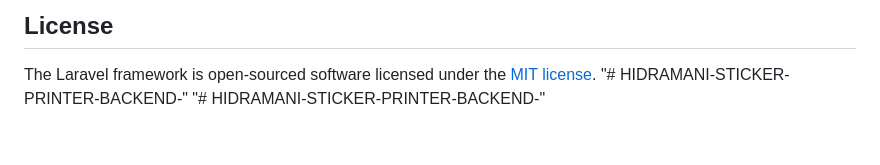
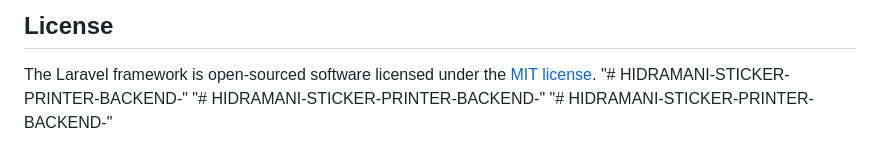
Before and after one commit to EFL-3PL-Supply-Chain-Innovation/HIDRAMANI-STICKER-PRINTER, a Markdown page: README.md, the part around the change. Drawn GitHub-style.

```diff
--- a/README.md
+++ b/README.md
@@ -61,3 +61,4 @@ If you discover a security vulnerability within Laravel, please send an e-mail t
 The Laravel framework is open-sourced software licensed under the [MIT license](https://opensource.org/licenses/MIT).
 "# HIDRAMANI-STICKER-PRINTER-BACKEND-"
 "# HIDRAMANI-STICKER-PRINTER-BACKEND-"
+"# HIDRAMANI-STICKER-PRINTER-BACKEND-"
```
